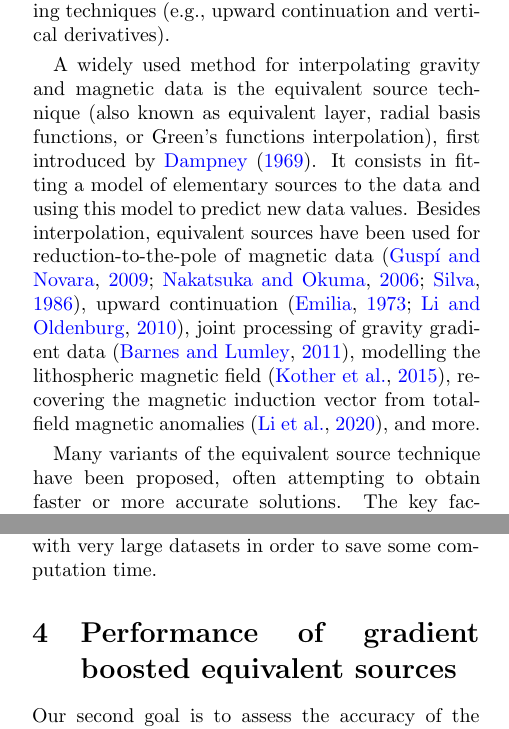
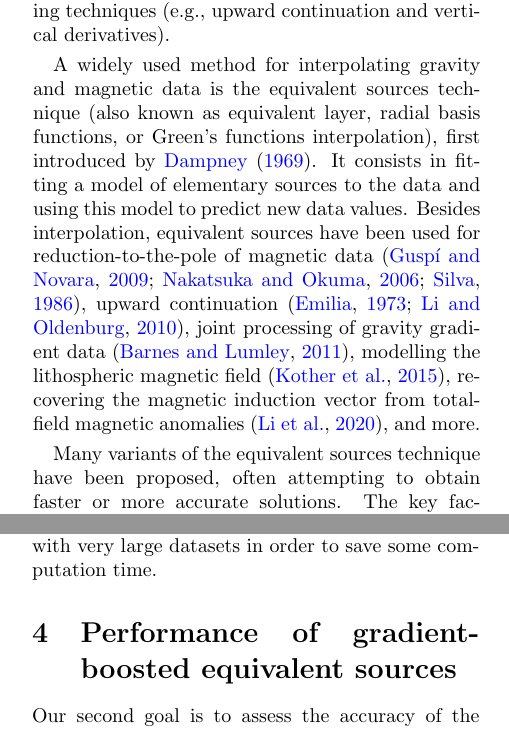
Before and after one commit to compgeolab/eql-gradient-boosted, a LaTeX paper (manuscript/manuscript.tex): two parts of the columns of pages 1 and 12 of 19, joined at a grey line, cut so that both start at the same text. Compiled offline with pdfLaTeX; a missing bibliography style is replaced by a similar one.

Commit message:
Standardize use of "Equivalent sources" and "gradient-boosted"

```diff
--- a/manuscript/manuscript.tex
+++ b/manuscript/manuscript.tex
@@ -36,7 +36,7 @@
 % Define title, authors, affiliations and DOI
 % ===========================================
 \newcommand{\Title}{
-    Gradient boosted equivalent sources
+    Gradient-boosted equivalent sources
 }
 \newcommand{\Author}{
     S.R. Soler,
@@ -130,7 +130,7 @@ is the underlying assumption behind many processing techniques
 (e.g., upward continuation and vertical derivatives).
 
 A widely used method for interpolating gravity and magnetic data
-is the equivalent source technique (also known as equivalent layer, radial
+is the equivalent sources technique (also known as equivalent layer, radial
 basis functions, or Green's functions interpolation), first introduced by
 \citet{dampney1969}.
 It consists in fitting a model of elementary sources to the data and using this
@@ -143,7 +143,7 @@ data \citep{barnes2011}, modelling the lithospheric magnetic field
 \citep{kother2015}, recovering the magnetic induction vector from
 total-field magnetic anomalies \citep{li2020}, and more.
 
-Many variants of the equivalent source technique have been proposed, often
+Many variants of the equivalent sources technique have been proposed, often
 attempting to obtain faster or more accurate solutions.
 The key factors that vary between them are: (i) the type of source, (ii)
 the location of the sources, and (iii) the solution strategy.
@@ -1094,7 +1094,7 @@ some computation time.
 
 %%%%%%%%%%%%%%%%%%%%%%%%%%%%%%%%%%%%%%%%%%%%%%%%%%%%%%%%%%%%%%%%%%%%%%%%%%%%%%%
 
-\section{Performance of gradient boosted equivalent sources}
+\section{Performance of gradient-boosted equivalent sources}
 
 Our second goal is to assess the accuracy of the predictions achieved by the
 gradient boosting algorithm while registering its performance by comparison
```
Also changed, not shown: manuscript/manuscript.tex (6 more changed lines).
